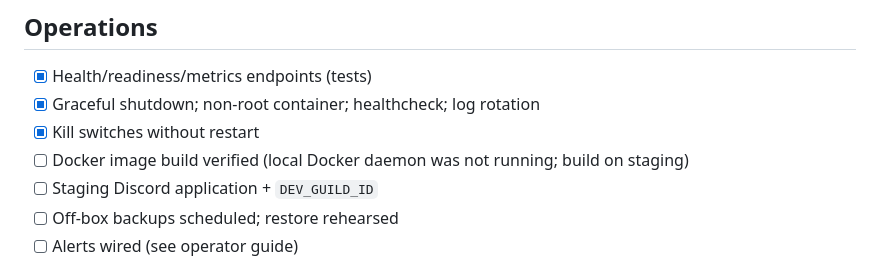
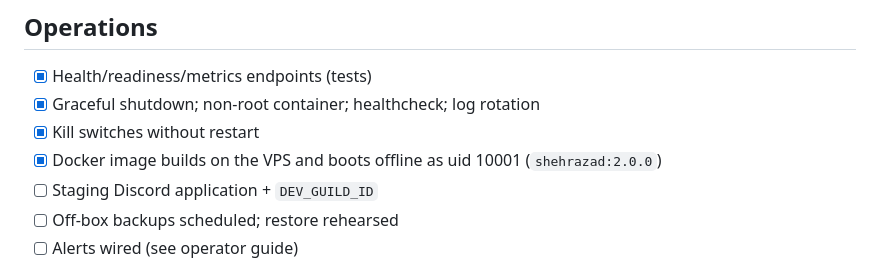
Before and after one commit to Moe-Ara/Shehrazad, a Markdown page: docs/launch-checklist.md, the part around the change. Rendered like a GitHub page.

```diff
--- a/docs/launch-checklist.md
+++ b/docs/launch-checklist.md
@@ -53,7 +53,7 @@ live on Discord** · `[ ]` open · `[!]` blocked on an owner/external action.
 - [x] Health/readiness/metrics endpoints (tests)
 - [x] Graceful shutdown; non-root container; healthcheck; log rotation
 - [x] Kill switches without restart
-- [ ] Docker image build verified (local Docker daemon was not running; build on staging)
+- [x] Docker image builds on the VPS and boots offline as uid 10001 (`shehrazad:2.0.0`)
 - [ ] Staging Discord application + `DEV_GUILD_ID`
 - [ ] Off-box backups scheduled; restore rehearsed
 - [ ] Alerts wired (see operator guide)
```
Also changed, not shown: docs/operator-guide.md (+14 -11 lines).
